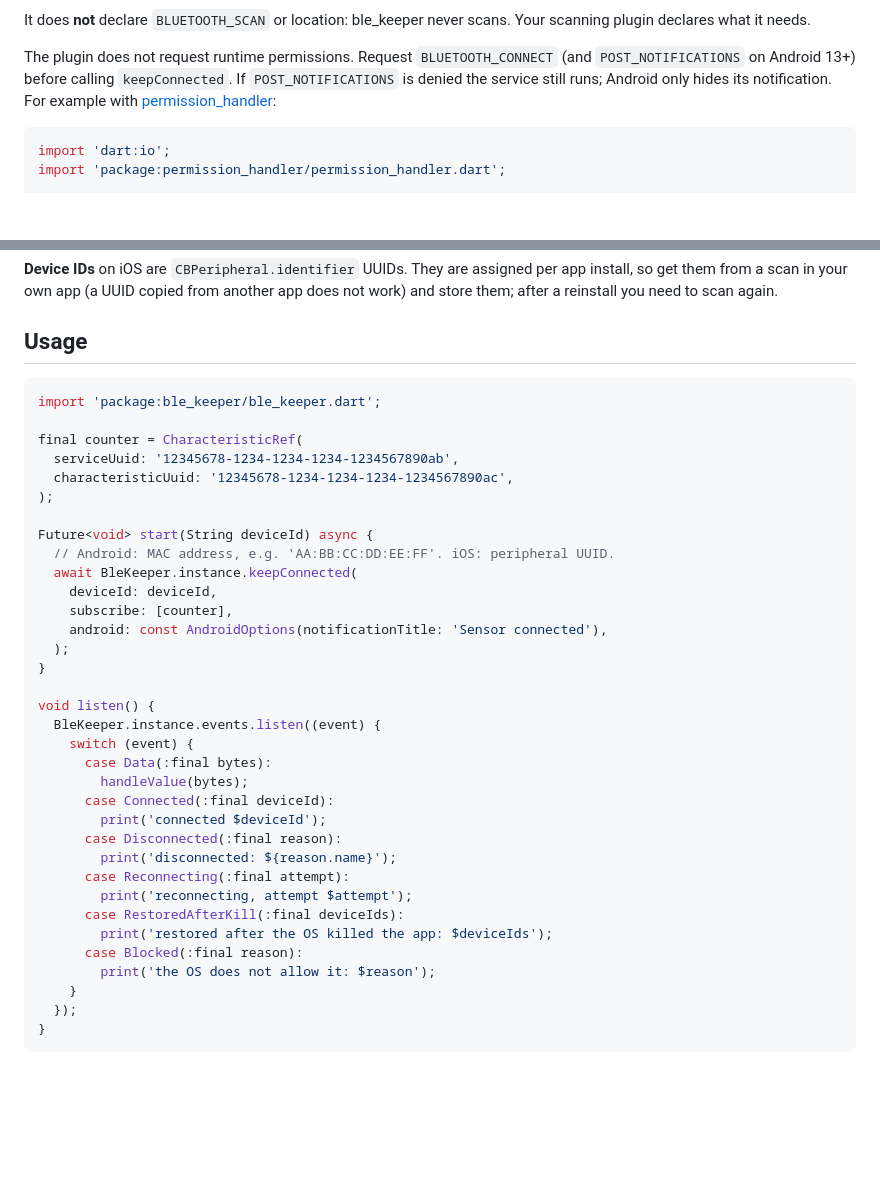
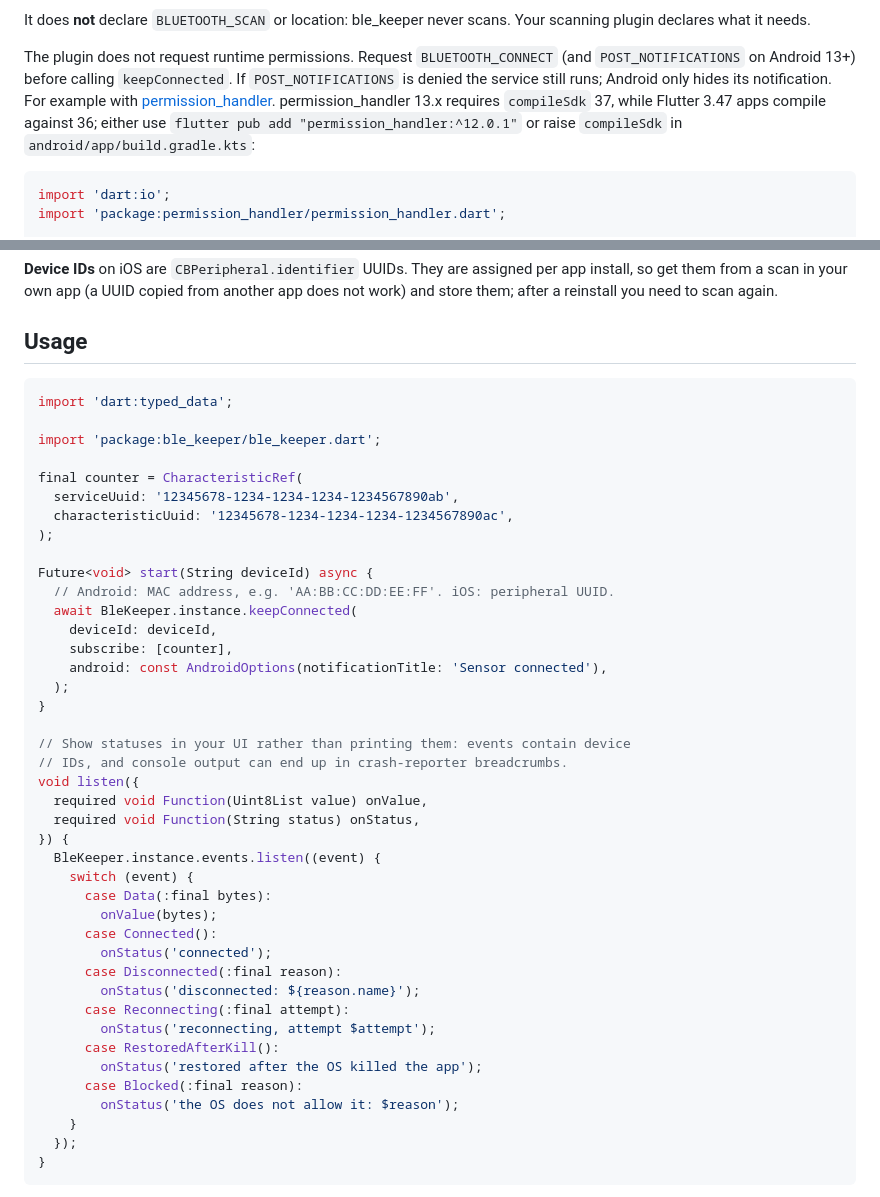
Before and after one commit to Ahmadhussain0335/ble_keeper, a Markdown page: README.md, 2 parts joined by grey strips. Rendered like a GitHub page; blank space fills up the shorter version.

Commit message:
docs: fix README gaps found by a README-only consumer app
permission_handler 13.x needs compileSdk 37 (Flutter 3.47 apps use 36);
the usage snippet called an undefined function and printed device IDs.

````diff
--- a/README.md
+++ b/README.md
@@ -120,7 +120,10 @@ The plugin does not request runtime permissions. Request
 `BLUETOOTH_CONNECT` (and `POST_NOTIFICATIONS` on Android 13+) before calling
 `keepConnected`. If `POST_NOTIFICATIONS` is denied the service still runs;
 Android only hides its notification. For example with
-[permission_handler](https://pub.dev/packages/permission_handler):
+[permission_handler](https://pub.dev/packages/permission_handler).
+permission_handler 13.x requires `compileSdk` 37, while Flutter 3.47 apps
+compile against 36; either use `flutter pub add "permission_handler:^12.0.1"`
+or raise `compileSdk` in `android/app/build.gradle.kts`:
 
 ```dart
 import 'dart:io';
@@ -274,6 +277,8 @@ again.
 ## Usage
 
 ```dart
+import 'dart:typed_data';
+
 import 'package:ble_keeper/ble_keeper.dart';
 
 final counter = CharacteristicRef(
@@ -290,21 +295,26 @@ Future<void> start(String deviceId) async {
   );
 }
 
-void listen() {
+// Show statuses in your UI rather than printing them: events contain device
+// IDs, and console output can end up in crash-reporter breadcrumbs.
+void listen({
+  required void Function(Uint8List value) onValue,
+  required void Function(String status) onStatus,
+}) {
   BleKeeper.instance.events.listen((event) {
     switch (event) {
       case Data(:final bytes):
-        handleValue(bytes);
-      case Connected(:final deviceId):
-        print('connected $deviceId');
+        onValue(bytes);
+      case Connected():
+        onStatus('connected');
       case Disconnected(:final reason):
-        print('disconnected: ${reason.name}');
+        onStatus('disconnected: ${reason.name}');
       case Reconnecting(:final attempt):
-        print('reconnecting, attempt $attempt');
-      case RestoredAfterKill(:final deviceIds):
-        print('restored after the OS killed the app: $deviceIds');
+        onStatus('reconnecting, attempt $attempt');
+      case RestoredAfterKill():
+        onStatus('restored after the OS killed the app');
       case Blocked(:final reason):
-        print('the OS does not allow it: $reason');
+        onStatus('the OS does not allow it: $reason');
     }
   });
 }
````
Also changed, not shown: PROGRESS.md (+2 -2 lines).
